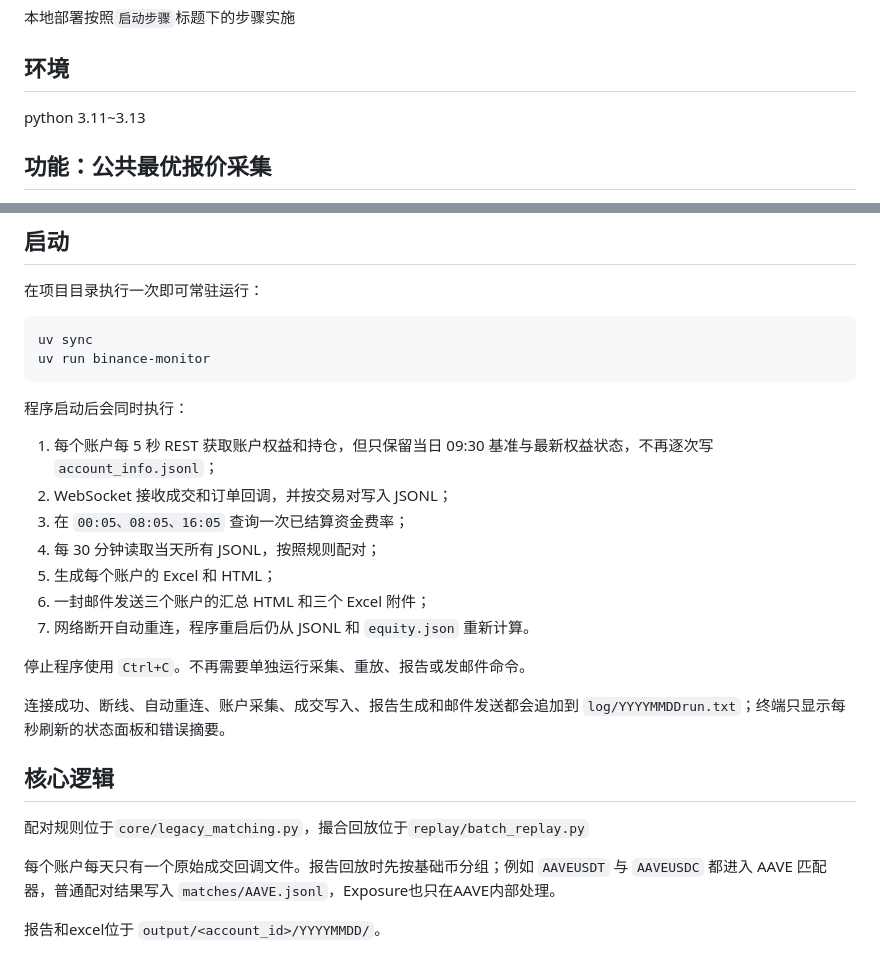
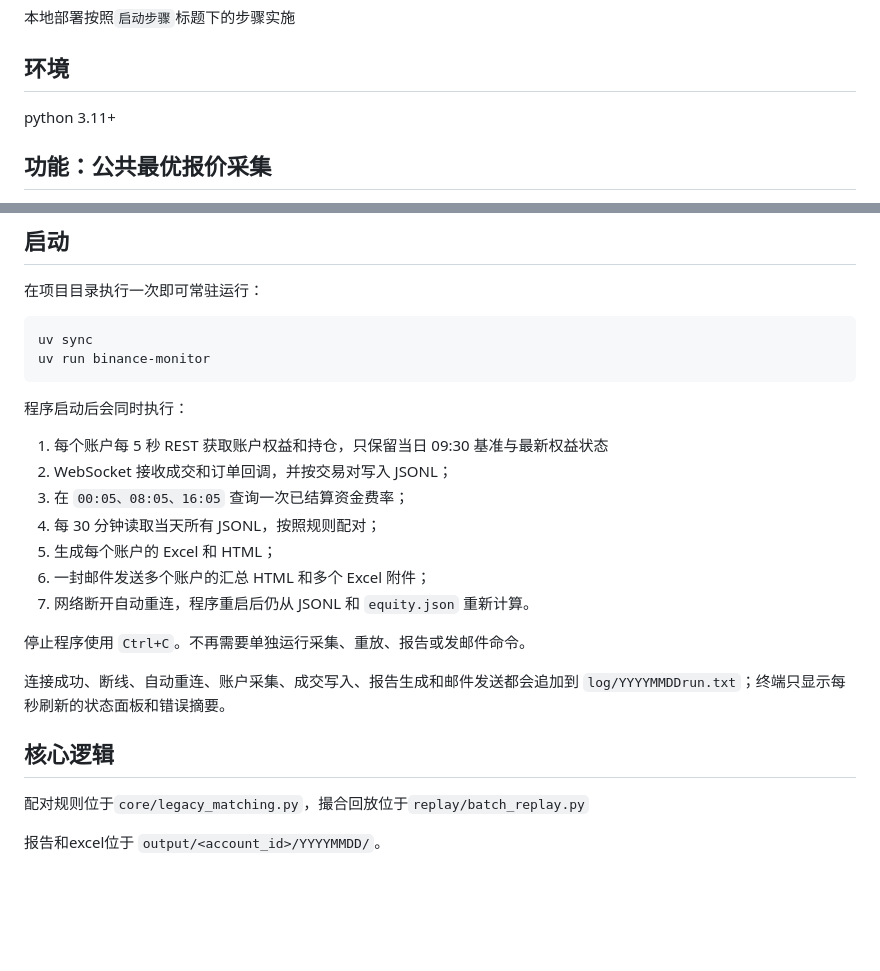
Before and after one commit to mengxin000/py_account_monitor, a Markdown page: README.md, 2 parts joined by grey strips. Drawn GitHub-style; blank space fills up the shorter version.

```diff
--- a/README.md
+++ b/README.md
@@ -4,7 +4,7 @@
 
 ## 环境
 
-python 3.11~3.13
+python 3.11+
 
 ## 功能：公共最优报价采集
 
@@ -189,12 +189,12 @@ uv run binance-monitor
 
 程序启动后会同时执行：
 
-1. 每个账户每 5 秒 REST 获取账户权益和持仓，但只保留当日 09:30 基准与最新权益状态，不再逐次写 `account_info.jsonl`；
+1. 每个账户每 5 秒 REST 获取账户权益和持仓，只保留当日 09:30 基准与最新权益状态
 2. WebSocket 接收成交和订单回调，并按交易对写入 JSONL；
 3. 在 `00:05、08:05、16:05` 查询一次已结算资金费率；
 4. 每 30 分钟读取当天所有 JSONL，按照规则配对；
 5. 生成每个账户的 Excel 和 HTML；
-6. 一封邮件发送三个账户的汇总 HTML 和三个 Excel 附件；
+6. 一封邮件发送多个账户的汇总 HTML 和多个 Excel 附件；
 7. 网络断开自动重连，程序重启后仍从 JSONL 和 `equity.json` 重新计算。
 
 停止程序使用 `Ctrl+C`。不再需要单独运行采集、重放、报告或发邮件命令。
@@ -205,6 +205,4 @@ uv run binance-monitor
 ## 核心逻辑
 配对规则位于`core/legacy_matching.py`，撮合回放位于`replay/batch_replay.py`
 
-每个账户每天只有一个原始成交回调文件。报告回放时先按基础币分组；例如 `AAVEUSDT` 与 `AAVEUSDC` 都进入 AAVE 匹配器，普通配对结果写入 `matches/AAVE.jsonl`，Exposure也只在AAVE内部处理。
-
 报告和excel位于 `output/<account_id>/YYYYMMDD/`。
```
Also changed, not shown: other parts of README.md (+1 -1 lines).
